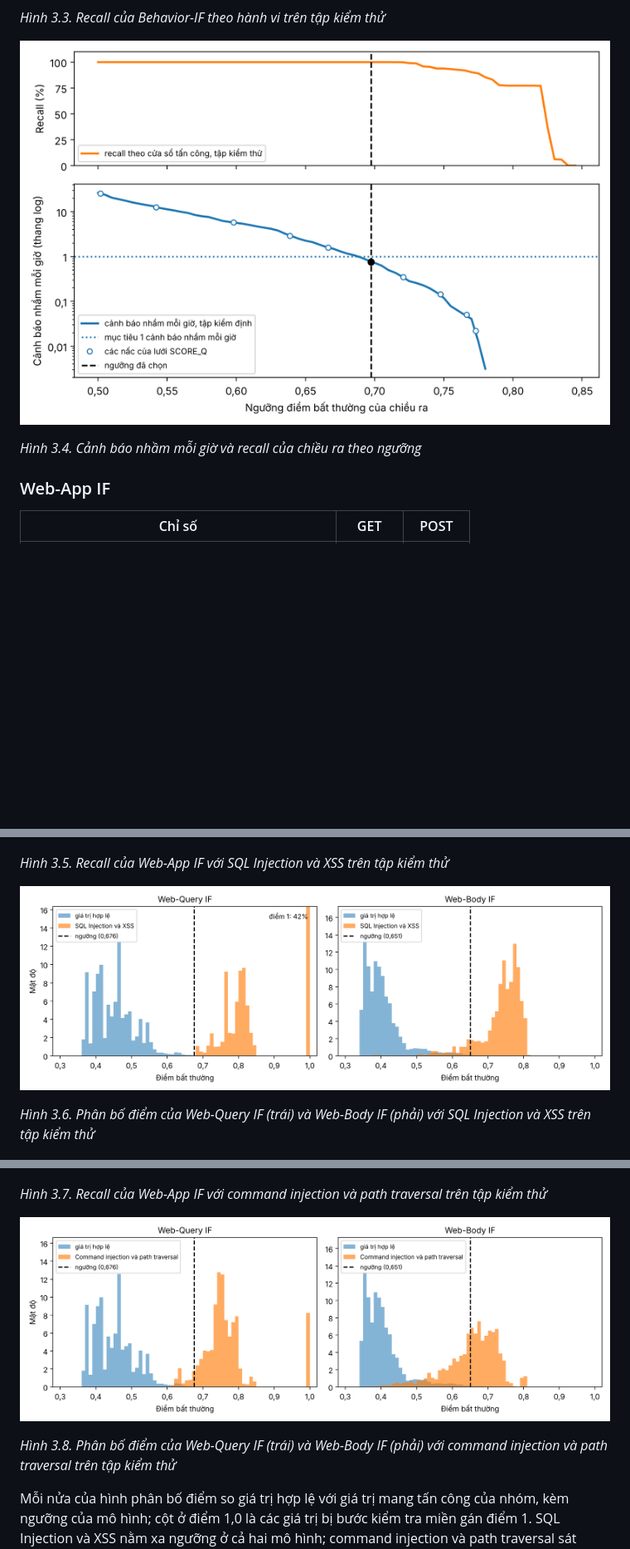
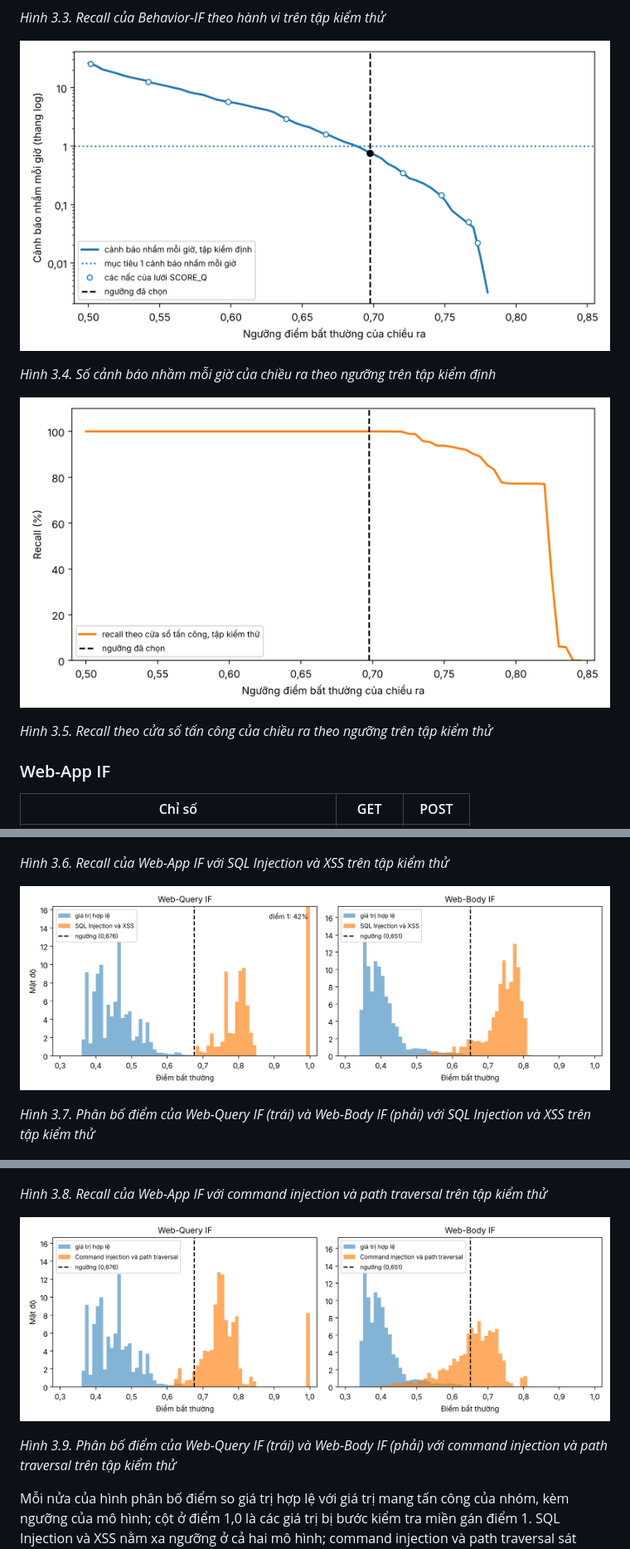
Before and after one commit to hoanganh-net/KLTN-IsolationForest-Suricata, a Markdown page: README.md, 3 parts joined by grey strips. Shown at 83% size. Rendered like a GitHub page; pictures changed too: docs/behavior_if_nguong.png, docs/behavior_if_recall_nguong.png (added); blank space fills up the shorter version.

Commit message:
Behavior-IF: tách hình ngưỡng thành hai hình riêng (cảnh báo nhầm mỗi giờ theo ngưỡng, recall theo ngưỡng); đánh số lại các hình sau trong README

```diff
--- a/README.md
+++ b/README.md
@@ -134,5 +134,9 @@ Behavior-IF phát hiện 429 trong 429 lượt và phiên tấn công của tậ
 
-*Hình 3.4. Cảnh báo nhầm mỗi giờ và recall của chiều ra theo ngưỡng*
+*Hình 3.4. Số cảnh báo nhầm mỗi giờ của chiều ra theo ngưỡng trên tập kiểm định*
+
+![Recall theo cửa sổ tấn công của chiều ra theo ngưỡng](docs/behavior_if_recall_nguong.png)
+
+*Hình 3.5. Recall theo cửa sổ tấn công của chiều ra theo ngưỡng trên tập kiểm thử*
 
 ### Web-App IF
 
@@ -146,19 +150,19 @@ Behavior-IF phát hiện 429 trong 429 lượt và phiên tấn công của tậ
 
 ![Recall của Web-App IF với SQL Injection và XSS](docs/web_app_if_recall_sqli_xss.png)
 
-*Hình 3.5. Recall của Web-App IF với SQL Injection và XSS trên tập kiểm thử*
+*Hình 3.6. Recall của Web-App IF với SQL Injection và XSS trên tập kiểm thử*
 
 ![Phân bố điểm của Web-Query IF và Web-Body IF với SQL Injection và XSS](docs/web_app_if_phan_bo_sqli_xss.png)
 
-*Hình 3.6. Phân bố điểm của Web-Query IF (trái) và Web-Body IF (phải) với SQL Injection và XSS trên tập kiểm thử*
+*Hình 3.7. Phân bố điểm của Web-Query IF (trái) và Web-Body IF (phải) với SQL Injection và XSS trên tập kiểm thử*
 
 ![Recall của Web-App IF với command injection và path traversal](docs/web_app_if_recall_cmdi_pt.png)
 
-*Hình 3.7. Recall của Web-App IF với command injection và path traversal trên tập kiểm thử*
+*Hình 3.8. Recall của Web-App IF với command injection và path traversal trên tập kiểm thử*
 
 ![Phân bố điểm của Web-Query IF và Web-Body IF với command injection và path traversal](docs/web_app_if_phan_bo_cmdi_pt.png)
 
-*Hình 3.8. Phân bố điểm của Web-Query IF (trái) và Web-Body IF (phải) với command injection và path traversal trên tập kiểm thử*
+*Hình 3.9. Phân bố điểm của Web-Query IF (trái) và Web-Body IF (phải) với command injection và path traversal trên tập kiểm thử*
 
 Mỗi nửa của hình phân bố điểm so giá trị hợp lệ với giá trị mang tấn công của nhóm, kèm ngưỡng của mô hình; cột ở điểm 1,0 là các giá trị bị bước kiểm tra miền gán điểm 1. SQL Injection và XSS nằm xa ngưỡng ở cả hai mô hình; command injection và path traversal sát ngưỡng hơn, nhất là ở văn bản tự do, và là điểm yếu của mô-đun.
 
```
Also changed, not shown: other parts of README.md (+5 -5 lines), 2 other files.
